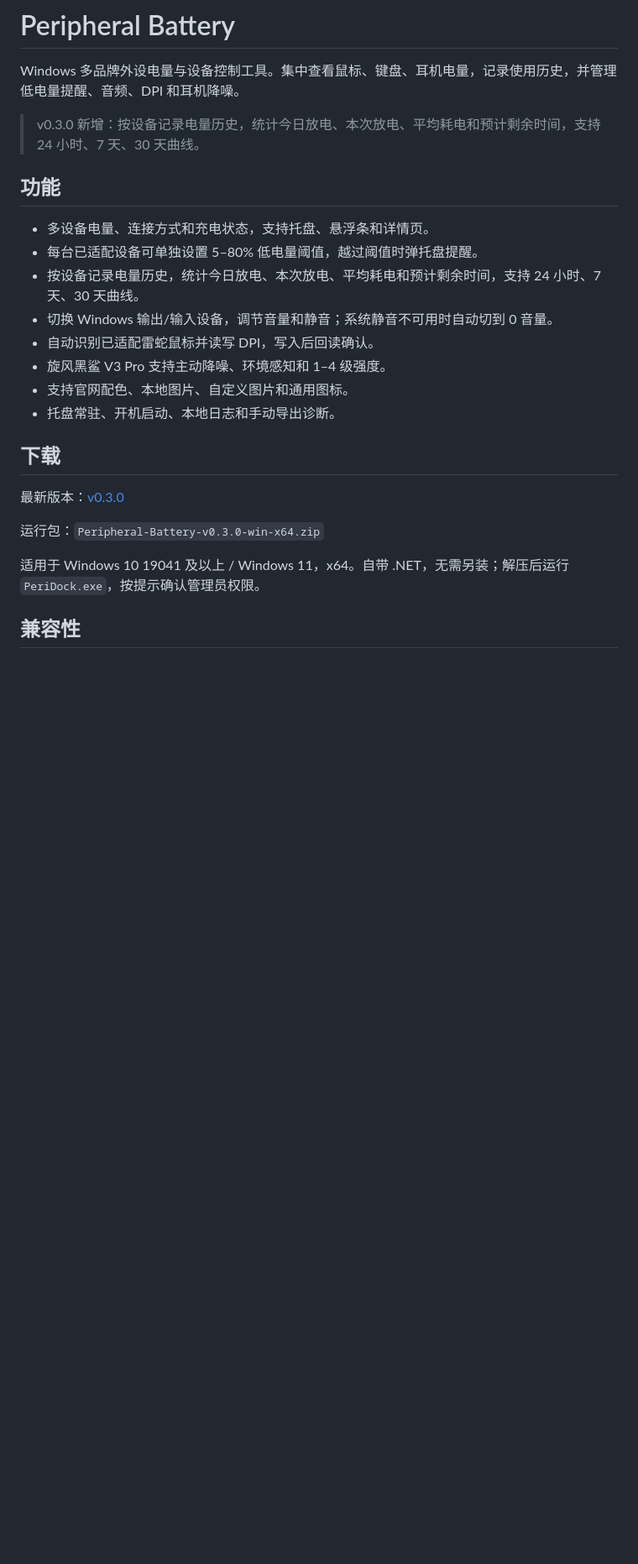
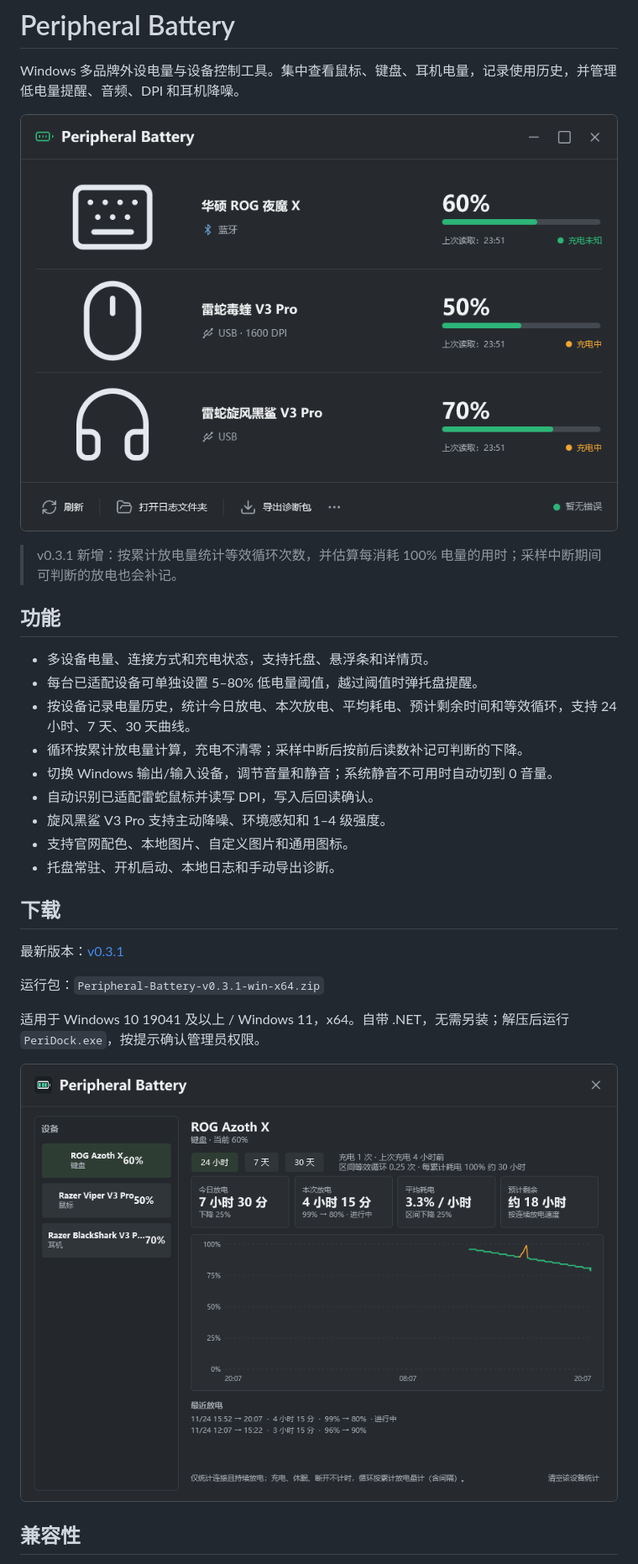
Before and after one commit to Asukazt/peripheral-battery, a Markdown page: README.md, the part around the change. Shown at 84% size. Rendered like a GitHub page; pictures changed too: docs/battery-stats.png (added); blank space fills up the shorter version.

Commit message:
release: v0.3.1 battery cycle statistics

```diff
--- a/README.md
+++ b/README.md
@@ -2,13 +2,16 @@
 
 Windows 多品牌外设电量与设备控制工具。集中查看鼠标、键盘、耳机电量，记录使用历史，并管理低电量提醒、音频、DPI 和耳机降噪。
 
-> v0.3.0 新增：按设备记录电量历史，统计今日放电、本次放电、平均耗电和预计剩余时间，支持 24 小时、7 天、30 天曲线。
+![PeriDock 设备详情](docs/screenshot.png)
+
+> v0.3.1 新增：按累计放电量统计等效循环次数，并估算每消耗 100% 电量的用时；采样中断期间可判断的放电也会补记。
 
 ## 功能
 
 - 多设备电量、连接方式和充电状态，支持托盘、悬浮条和详情页。
 - 每台已适配设备可单独设置 5–80% 低电量阈值，越过阈值时弹托盘提醒。
-- 按设备记录电量历史，统计今日放电、本次放电、平均耗电和预计剩余时间，支持 24 小时、7 天、30 天曲线。
+- 按设备记录电量历史，统计今日放电、本次放电、平均耗电、预计剩余时间和等效循环，支持 24 小时、7 天、30 天曲线。
+- 循环按累计放电量计算，充电不清零；采样中断后按前后读数补记可判断的下降。
 - 切换 Windows 输出/输入设备，调节音量和静音；系统静音不可用时自动切到 0 音量。
 - 自动识别已适配雷蛇鼠标并读写 DPI，写入后回读确认。
 - 旋风黑鲨 V3 Pro 支持主动降噪、环境感知和 1–4 级强度。
@@ -17,11 +20,13 @@ Windows 多品牌外设电量与设备控制工具。集中查看鼠标、键盘
 
 ## 下载
 
-最新版本：[v0.3.0](https://github.com/Asukazt/peripheral-battery/releases/tag/v0.3.0)
+最新版本：[v0.3.1](https://github.com/Asukazt/peripheral-battery/releases/tag/v0.3.1)
 
-运行包：`Peripheral-Battery-v0.3.0-win-x64.zip`
+运行包：`Peripheral-Battery-v0.3.1-win-x64.zip`
 
 适用于 Windows 10 19041 及以上 / Windows 11，x64。自带 .NET，无需另装；解压后运行 `PeriDock.exe`，按提示确认管理员权限。
+
+![电池使用统计](docs/battery-stats.png)
 
 ## 兼容性
 
```
Also changed, not shown: docs/RELEASE-NOTES.md (+8 -0 lines), docs/USAGE.md (+7 -5 lines), 7 other files.
